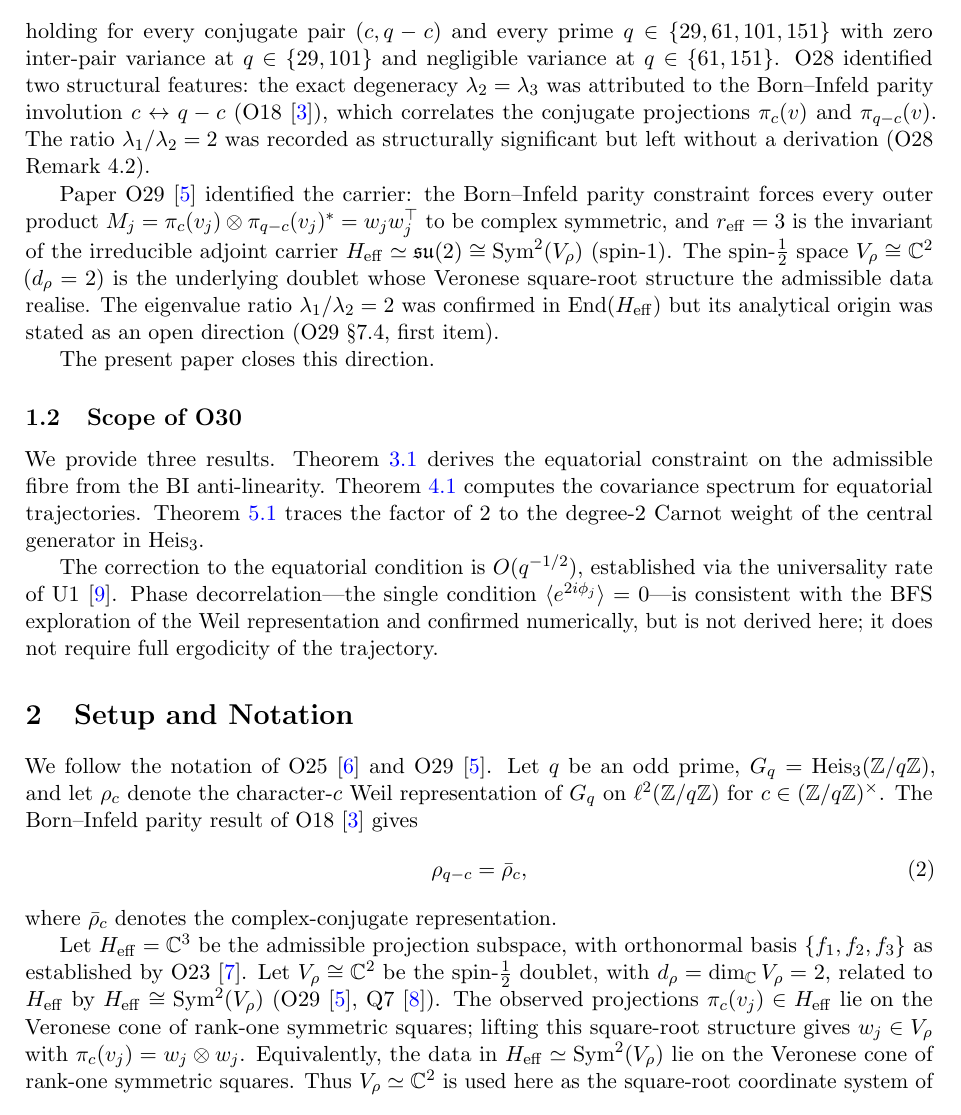
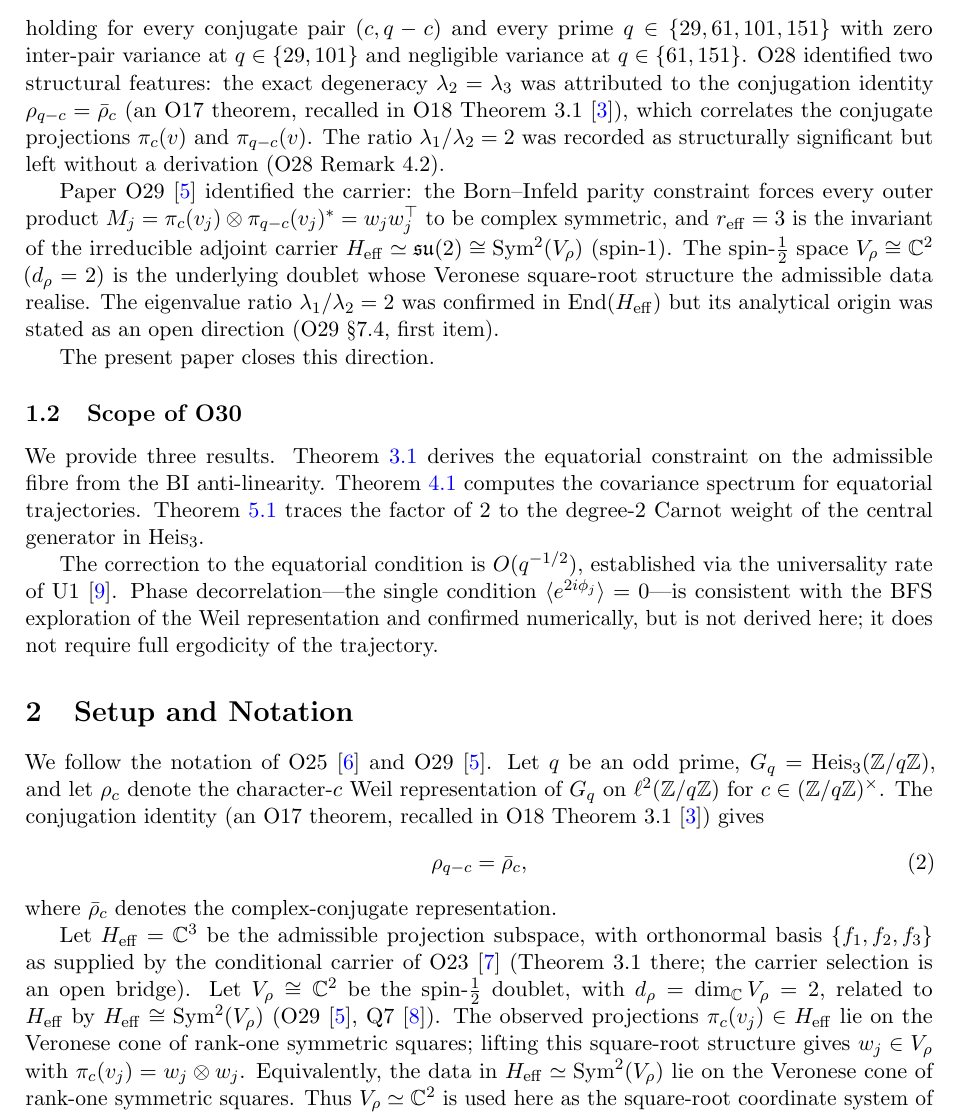
Before and after one commit to Cosmochrony/spectral-o30, a LaTeX paper (tex/Spectral-O30.tex): part of page 3 of 8, cut so that both start at the same text. Compiled offline with pdfLaTeX.

Commit message:
Attribute conjugation identity to O17 and mark the O23 carrier as supplied

```diff
--- a/tex/Spectral-O30.tex
+++ b/tex/Spectral-O30.tex
@@ -111,7 +112,8 @@ in $\operatorname{Sym}^2(V_{\rho})$\\[6pt]
     with zero inter-pair variance at $q \in \{29, 101\}$ and negligible variance at
     $q \in \{61, 151\}$.
     O28 identified two structural features: the exact degeneracy $\lambda_2 = \lambda_3$
-    was attributed to the Born--Infeld parity involution $c \leftrightarrow q-c$ (O18~\cite{Beau2026a22}),
+    was attributed to the conjugation identity $\rho_{q-c} = \bar{\rho}_c$ (an O17 theorem,
+    recalled in O18 Theorem~3.1~\cite{Beau2026a22}),
     which correlates the conjugate projections $\pi_c(v)$ and $\pi_{q-c}(v)$.
     The ratio $\lambda_1/\lambda_2 = 2$ was recorded as structurally significant but
     left without a derivation (O28 Remark~4.2).
@@ -147,7 +149,8 @@ in $\operatorname{Sym}^2(V_{\rho})$\\[6pt]
   Let $q$ be an odd prime, $G_q = \mathrm{Heis}_3(\mathbb{Z}/q\mathbb{Z})$, and let
   $\rho_c$ denote the character-$c$ Weil representation of $G_q$ on $\ell^2(\mathbb{Z}/q\mathbb{Z})$
   for $c \in (\mathbb{Z}/q\mathbb{Z})^\times$.
-  The Born--Infeld parity result of O18~\cite{Beau2026a22} gives
+  The conjugation identity (an O17 theorem, recalled in O18 Theorem~3.1~\cite{Beau2026a22})
+  gives
   \begin{equation}
     \label{eq:biparity}
     \rho_{q-c} = \bar{\rho}_c,
@@ -155,7 +158,8 @@ in $\operatorname{Sym}^2(V_{\rho})$\\[6pt]
   where $\bar{\rho}_c$ denotes the complex-conjugate representation.
 
   Let $\Heff = \mathbb{C}^3$ be the admissible projection subspace, with orthonormal basis
-  $\{f_1, f_2, f_3\}$ as established by O23~\cite{Beau2026a27}.
+  $\{f_1, f_2, f_3\}$ as supplied by the conditional carrier of O23~\cite{Beau2026a27}
+  (Theorem~3.1 there; the carrier selection is an open bridge).
   Let $V_\rho \cong \mathbb{C}^2$ be the spin-$\tfrac{1}{2}$ doublet, with $d_\rho = \dim_{\mathbb{C}} V_\rho = 2$,
   related to $\Heff$ by $\Heff \cong \Sym^2(V_\rho)$ (O29~\cite{Beau2026a33}, Q7~\cite{Beau2026q7}).
   The observed projections $\pi_c(v_j) \in \Heff$ lie on the Veronese cone of rank-one symmetric squares;
```
Also changed, not shown: README.md, tex/Spectral-O30.tex (9 more changed lines).
